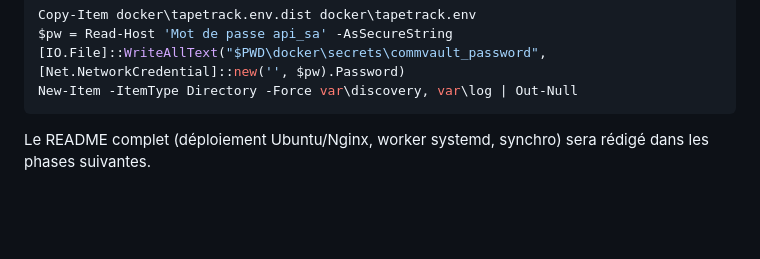
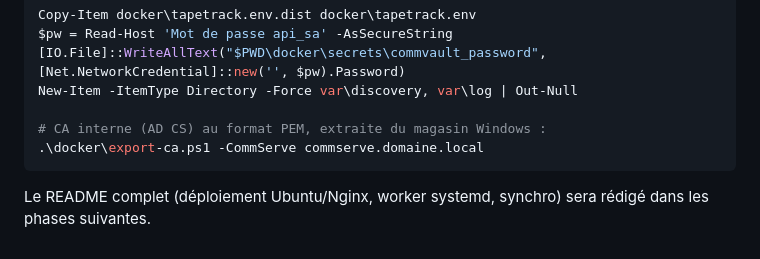
Before and after one commit to KylianLab/CommvaultTool, a Markdown page: README.md, the part around the change. Rendered like a GitHub page; blank space fills up the shorter version.

Commit message:
README: document the CA export helper
Co-Authored-By: Claude Opus 5.5 <noreply@anthropic.com>
Claude-Session: https://claude.ai/code/session_01WpGnwTsNgrLsHLTQexqkkY

````diff
--- a/README.md
+++ b/README.md
@@ -53,6 +53,9 @@ Copy-Item docker\tapetrack.env.dist docker\tapetrack.env
 $pw = Read-Host 'Mot de passe api_sa' -AsSecureString
 [IO.File]::WriteAllText("$PWD\docker\secrets\commvault_password", [Net.NetworkCredential]::new('', $pw).Password)
 New-Item -ItemType Directory -Force var\discovery, var\log | Out-Null
+
+# CA interne (AD CS) au format PEM, extraite du magasin Windows :
+.\docker\export-ca.ps1 -CommServe commserve.domaine.local
 ```
 
 Le README complet (déploiement Ubuntu/Nginx, worker systemd, synchro) sera rédigé dans les phases suivantes.
````
